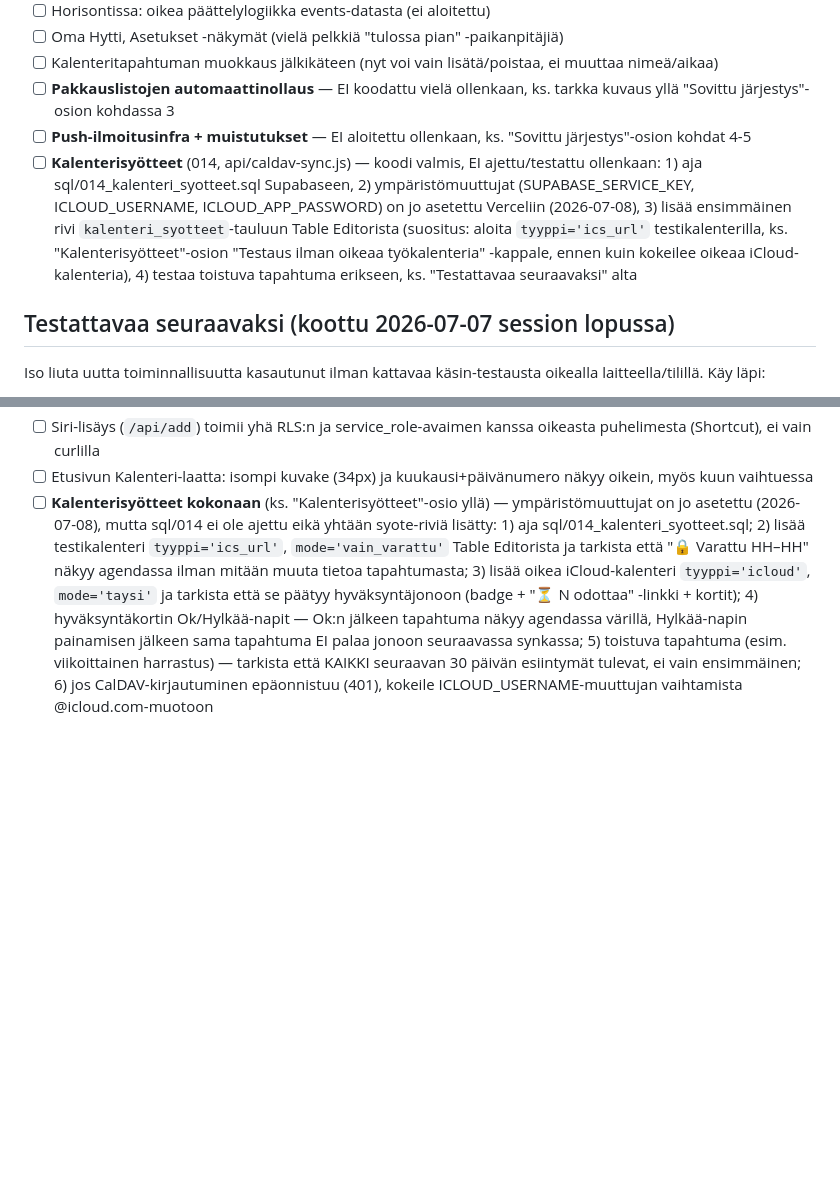
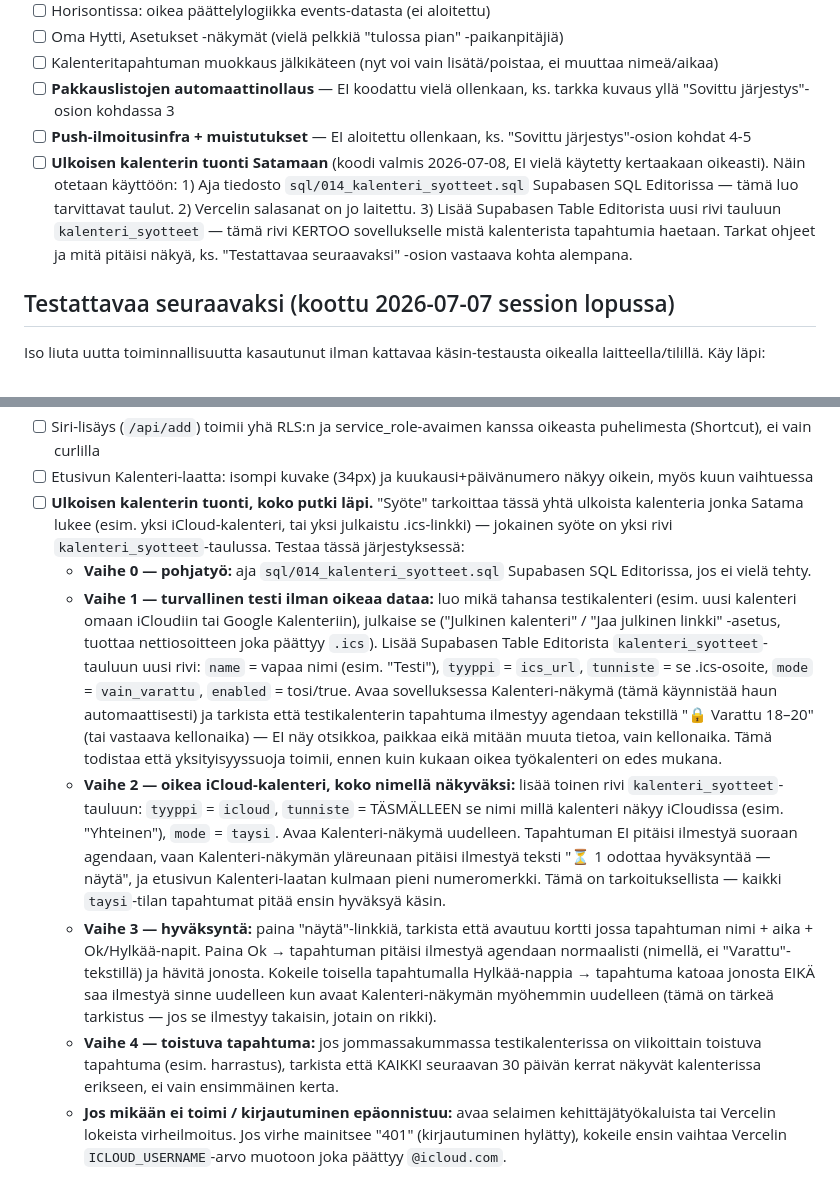
Before and after one commit to yli-jaakkolaK/Kauppalista, a Markdown page: muistiinpanot.md, 2 parts joined by grey strips. Drawn GitHub-style; blank space fills up the shorter version.

```diff
--- a/muistiinpanot.md
+++ b/muistiinpanot.md
@@ -521,7 +550,7 @@ Tämä on Katrin itsensä sanelema järjestys — jos joku (Copilot mukaan lukie
 - [ ] Kalenteritapahtuman muokkaus jälkikäteen (nyt voi vain lisätä/poistaa, ei muuttaa nimeä/aikaa)
 - [ ] **Pakkauslistojen automaattinollaus** — EI koodattu vielä ollenkaan, ks. tarkka kuvaus yllä "Sovittu järjestys"-osion kohdassa 3
 - [ ] **Push-ilmoitusinfra + muistutukset** — EI aloitettu ollenkaan, ks. "Sovittu järjestys"-osion kohdat 4-5
-- [ ] **Kalenterisyötteet** (014, api/caldav-sync.js) — koodi valmis, EI ajettu/testattu ollenkaan: 1) aja sql/014_kalenteri_syotteet.sql Supabaseen, 2) ympäristömuuttujat (SUPABASE_SERVICE_KEY, ICLOUD_USERNAME, ICLOUD_APP_PASSWORD) on jo asetettu Verceliin (2026-07-08), 3) lisää ensimmäinen rivi `kalenteri_syotteet`-tauluun Table Editorista (suositus: aloita `tyyppi='ics_url'` testikalenterilla, ks. "Kalenterisyötteet"-osion "Testaus ilman oikeaa työkalenteria" -kappale, ennen kuin kokeilee oikeaa iCloud-kalenteria), 4) testaa toistuva tapahtuma erikseen, ks. "Testattavaa seuraavaksi" alta
+- [ ] **Ulkoisen kalenterin tuonti Satamaan** (koodi valmis 2026-07-08, EI vielä käytetty kertaakaan oikeasti). Näin otetaan käyttöön: 1) Aja tiedosto `sql/014_kalenteri_syotteet.sql` Supabasen SQL Editorissa — tämä luo tarvittavat taulut. 2) Vercelin salasanat on jo laitettu. 3) Lisää Supabasen Table Editorista uusi rivi tauluun `kalenteri_syotteet` — tämä rivi KERTOO sovellukselle mistä kalenterista tapahtumia haetaan. Tarkat ohjeet ja mitä pitäisi näkyä, ks. "Testattavaa seuraavaksi" -osion vastaava kohta alempana.
 
 ## Testattavaa seuraavaksi (koottu 2026-07-07 session lopussa)
 
@@ -541,4 +570,10 @@ Iso liuta uutta toiminnallisuutta kasautunut ilman kattavaa käsin-testausta oik
 - [ ] Väliotsikot + otsikon-alle-kohdistettu lisäys (`#`-etuliite, napauta otsikkoa) — testattu kerran aiemmin, hyvä varmistaa ettei mikään myöhempi muutos rikkonut
 - [ ] Siri-lisäys (`/api/add`) toimii yhä RLS:n ja service_role-avaimen kanssa oikeasta puhelimesta (Shortcut), ei vain curlilla
 - [ ] Etusivun Kalenteri-laatta: isompi kuvake (34px) ja kuukausi+päivänumero näkyy oikein, myös kuun vaihtuessa
-- [ ] **Kalenterisyötteet kokonaan** (ks. "Kalenterisyötteet"-osio yllä) — ympäristömuuttujat on jo asetettu (2026-07-08), mutta sql/014 ei ole ajettu eikä yhtään syote-riviä lisätty: 1) aja sql/014_kalenteri_syotteet.sql; 2) lisää testikalenteri `tyyppi='ics_url'`, `mode='vain_varattu'` Table Editorista ja tarkista että "🔒 Varattu HH–HH" näkyy agendassa ilman mitään muuta tietoa tapahtumasta; 3) lisää oikea iCloud-kalenteri `tyyppi='icloud'`, `mode='taysi'` ja tarkista että se päätyy hyväksyntäjonoon (badge + "⏳ N odottaa" -linkki + kortit); 4) hyväksyntäkortin Ok/Hylkää-napit — Ok:n jälkeen tapahtuma näkyy agendassa värillä, Hylkää-napin painamisen jälkeen sama tapahtuma EI palaa jonoon seuraavassa synkassa; 5) toistuva tapahtuma (esim. viikoittainen harrastus) — tarkista että KAIKKI seuraavan 30 päivän esiintymät tulevat, ei vain ensimmäinen; 6) jos CalDAV-kirjautuminen epäonnistuu (401), kokeile ICLOUD_USERNAME-muuttujan vaihtamista @icloud.com-muotoon
+- [ ] **Ulkoisen kalenterin tuonti, koko putki läpi.** "Syöte" tarkoittaa tässä yhtä ulkoista kalenteria jonka Satama lukee (esim. yksi iCloud-kalenteri, tai yksi julkaistu .ics-linkki) — jokainen syöte on yksi rivi `kalenteri_syotteet`-taulussa. Testaa tässä järjestyksessä:
+  - **Vaihe 0 — pohjatyö:** aja `sql/014_kalenteri_syotteet.sql` Supabasen SQL Editorissa, jos ei vielä tehty.
+  - **Vaihe 1 — turvallinen testi ilman oikeaa dataa:** luo mikä tahansa testikalenteri (esim. uusi kalenteri omaan iCloudiin tai Google Kalenteriin), julkaise se ("Julkinen kalenteri" / "Jaa julkinen linkki" -asetus, tuottaa nettiosoitteen joka päättyy `.ics`). Lisää Supabasen Table Editorista `kalenteri_syotteet`-tauluun uusi rivi: `name` = vapaa nimi (esim. "Testi"), `tyyppi` = `ics_url`, `tunniste` = se .ics-osoite, `mode` = `vain_varattu`, `enabled` = tosi/true. Avaa sovelluksessa Kalenteri-näkymä (tämä käynnistää haun automaattisesti) ja tarkista että testikalenterin tapahtuma ilmestyy agendaan tekstillä "🔒 Varattu 18–20" (tai vastaava kellonaika) — EI näy otsikkoa, paikkaa eikä mitään muuta tietoa, vain kellonaika. Tämä todistaa että yksityisyyssuoja toimii, ennen kuin kukaan oikea työkalenteri on edes mukana.
+  - **Vaihe 2 — oikea iCloud-kalenteri, koko nimellä näkyväksi:** lisää toinen rivi `kalenteri_syotteet`-tauluun: `tyyppi` = `icloud`, `tunniste` = TÄSMÄLLEEN se nimi millä kalenteri näkyy iCloudissa (esim. "Yhteinen"), `mode` = `taysi`. Avaa Kalenteri-näkymä uudelleen. Tapahtuman EI pitäisi ilmestyä suoraan agendaan, vaan Kalenteri-näkymän yläreunaan pitäisi ilmestyä teksti "⏳ 1 odottaa hyväksyntää — näytä", ja etusivun Kalenteri-laatan kulmaan pieni numeromerkki. Tämä on tarkoituksellista — kaikki `taysi`-tilan tapahtumat pitää ensin hyväksyä käsin.
+  - **Vaihe 3 — hyväksyntä:** paina "näytä"-linkkiä, tarkista että avautuu kortti jossa tapahtuman nimi + aika + Ok/Hylkää-napit. Paina Ok → tapahtuman pitäisi ilmestyä agendaan normaalisti (nimellä, ei "Varattu"-tekstillä) ja hävitä jonosta. Kokeile toisella tapahtumalla Hylkää-nappia → tapahtuma katoaa jonosta EIKÄ saa ilmestyä sinne uudelleen kun avaat Kalenteri-näkymän myöhemmin uudelleen (tämä on tärkeä tarkistus — jos se ilmestyy takaisin, jotain on rikki).
+  - **Vaihe 4 — toistuva tapahtuma:** jos jommassakummassa testikalenterissa on viikoittain toistuva tapahtuma (esim. harrastus), tarkista että KAIKKI seuraavan 30 päivän kerrat näkyvät kalenterissa erikseen, ei vain ensimmäinen kerta.
+  - **Jos mikään ei toimi / kirjautuminen epäonnistuu:** avaa selaimen kehittäjätyökaluista tai Vercelin lokeista virheilmoitus. Jos virhe mainitsee "401" (kirjautuminen hylätty), kokeile ensin vaihtaa Vercelin `ICLOUD_USERNAME`-arvo muotoon joka päättyy `@icloud.com`.
```
Also changed, not shown: other parts of muistiinpanot.md (+29 -0 lines).
